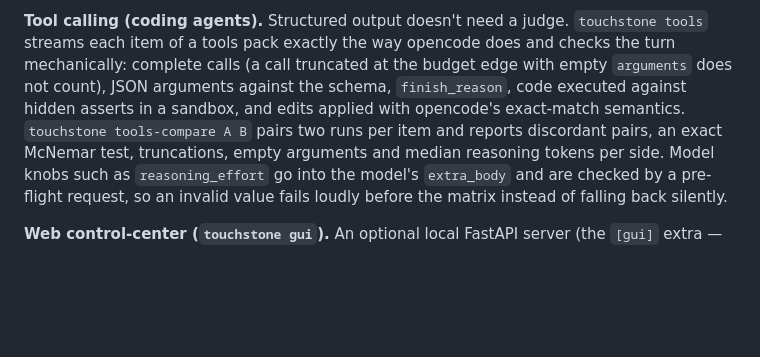
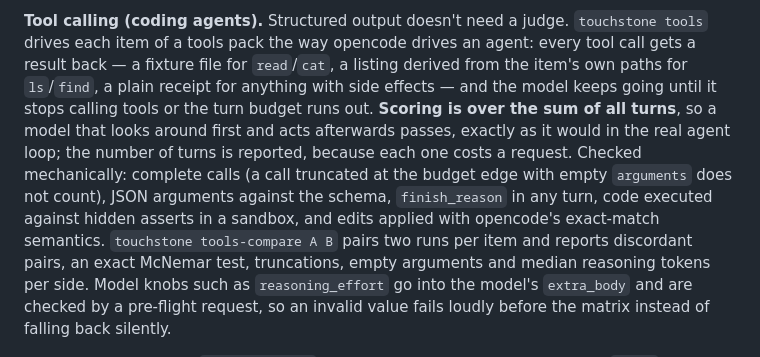
Before and after one commit to johannes-kaindl/llm-benchmark-harness, a Markdown page: README.md, the part around the change. Rendered like a GitHub page; blank space fills up the shorter version.

```diff
--- a/README.md
+++ b/README.md
@@ -107,10 +107,15 @@ A new use case is a new YAML, not new code. Two packs ship today: `ndassist`
 (Neurodivergenz-Assistent) and `buero` (Büro-/Wissensarbeit-Assistent).
 
 **Tool calling (coding agents).** Structured output doesn't need a judge. `touchstone tools`
-streams each item of a tools pack exactly the way opencode does and checks the turn
-mechanically: complete calls (a call truncated at the budget edge with empty `arguments` does
-not count), JSON arguments against the schema, `finish_reason`, code executed against hidden
-asserts in a sandbox, and edits applied with opencode's exact-match semantics.
+drives each item of a tools pack the way opencode drives an agent: every tool call gets a
+result back — a fixture file for `read`/`cat`, a listing derived from the item's own paths for
+`ls`/`find`, a plain receipt for anything with side effects — and the model keeps going until it
+stops calling tools or the turn budget runs out. **Scoring is over the sum of all turns**, so a
+model that looks around first and acts afterwards passes, exactly as it would in the real agent
+loop; the number of turns is reported, because each one costs a request. Checked mechanically:
+complete calls (a call truncated at the budget edge with empty `arguments` does not count), JSON
+arguments against the schema, `finish_reason` in any turn, code executed against hidden asserts
+in a sandbox, and edits applied with opencode's exact-match semantics.
 `touchstone tools-compare A B` pairs two runs per item and reports discordant pairs, an exact
 McNemar test, truncations, empty arguments and median reasoning tokens per side. Model knobs
 such as `reasoning_effort` go into the model's `extra_body` and are checked by a pre-flight
```
Also changed, not shown: README.de.md (+10 -4 lines).
